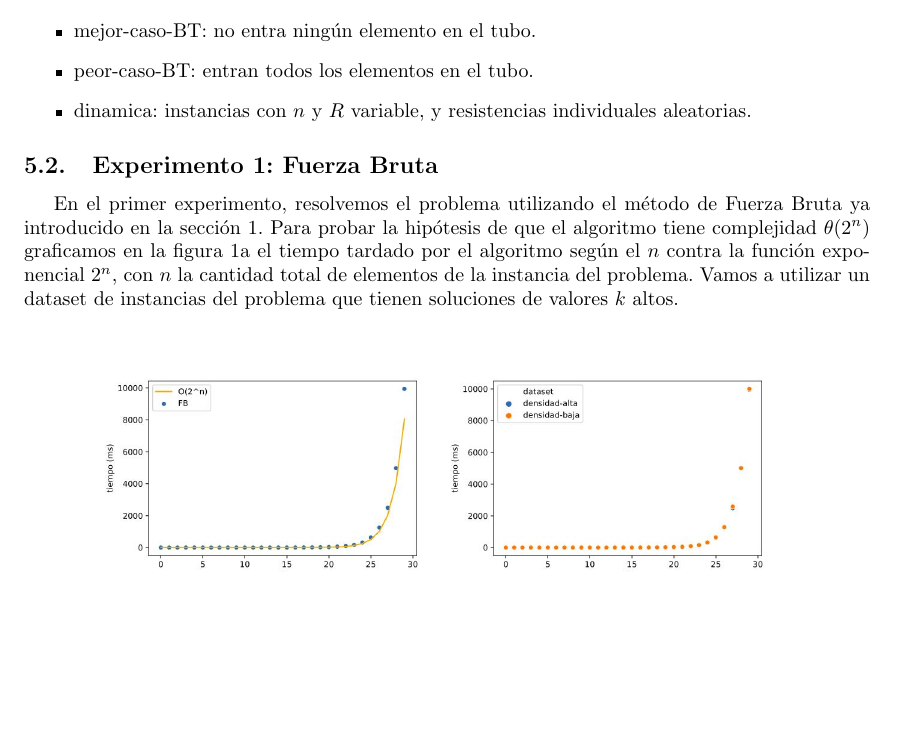
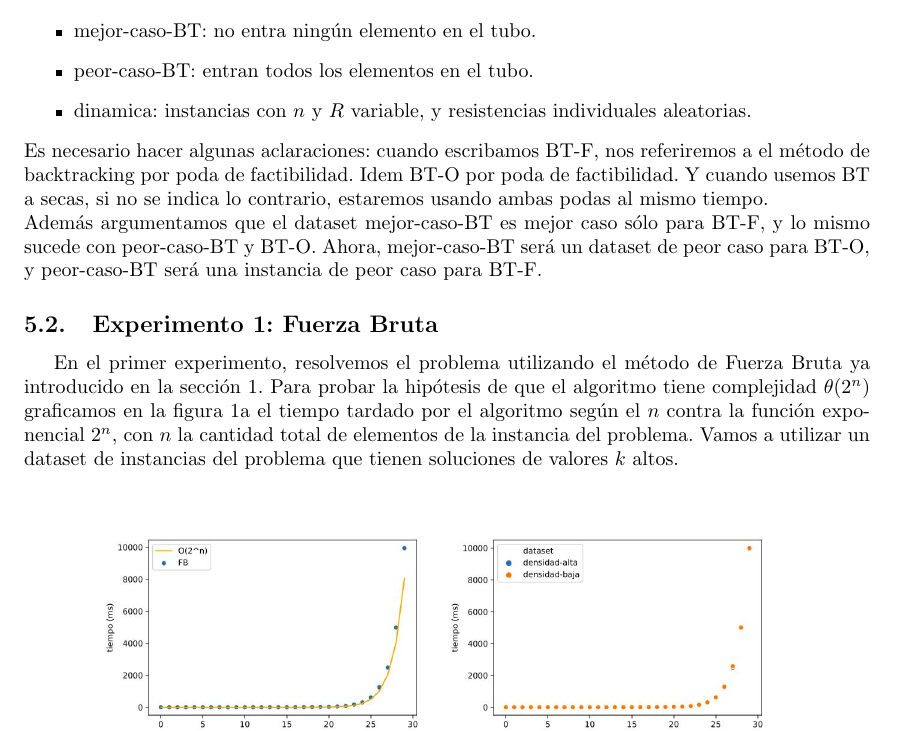
Before and after one commit to ShipOrSheep/tp1Algo3, a LaTeX document (informe/informe.tex): part of page 6 of 13, cut so that both start at the same text, the shorter picture padded with empty space. Compiled offline with pdfLaTeX.

Commit message:
Leves cambios en las frases de informe.tex 3

```diff
--- a/informe/informe.tex
+++ b/informe/informe.tex
@@ -183,6 +183,8 @@ Para la experimentación realizamos experimentos sobre cinco datasets que repres
 	\item peor-caso-BT: entran todos los elementos en el tubo.
 	\item dinamica: instancias con $n$ y $R$ variable, y resistencias individuales aleatorias.
 \end{itemize}
+Es necesario hacer algunas aclaraciones: cuando escribamos BT-F, nos referiremos a el método de backtracking por poda de factibilidad. Idem BT-O por poda de factibilidad. Y cuando usemos BT a secas, si no se indica lo contrario, estaremos usando ambas podas al mismo tiempo.\newline
+Además argumentamos que el dataset mejor-caso-BT es mejor caso sólo para BT-F, y lo mismo sucede con peor-caso-BT y BT-O. Ahora, mejor-caso-BT será un dataset de peor caso para BT-O, y peor-caso-BT será una instancia de peor caso para BT-F.
 % Comentarios experimentacion:
 % Podemos mencionar que si un paso recursivo tardara 1 nanosegundo, un tubo de 101 elementos tardaria [INSERTAR muchas horas]
 % Eso lo comparamos a n = 800 * R = 1000, y si el paso recursivo tardara 1 nanosegundo, tardaria en tiempo: [INSERTAR menos horas]
```
